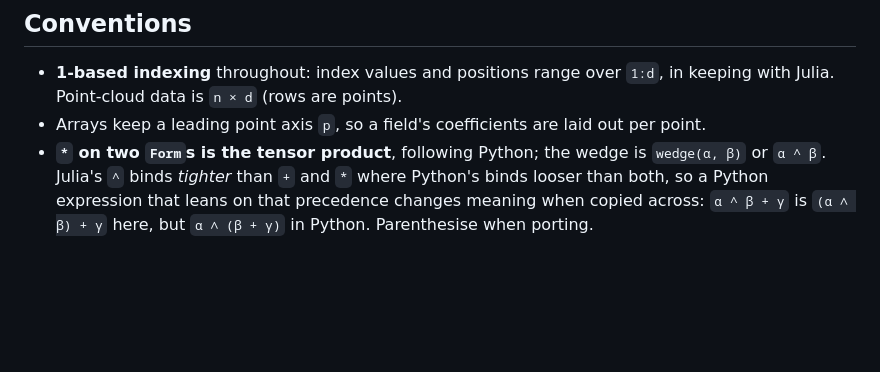
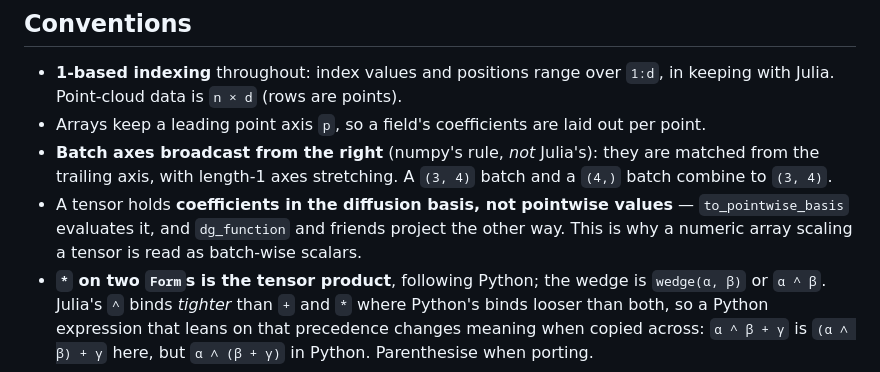
Before and after one commit to wardjm/DiffusionGeometryJL, a Markdown page: README.md, the part around one of its changes. GitHub-like rendering; blank space fills up the shorter version.

```diff
--- a/README.md
+++ b/README.md
@@ -265,6 +302,12 @@ available directly. Animate a time-evolving field with `dganimate`. See
   in keeping with Julia. Point-cloud data is `n × d` (rows are points).
 - Arrays keep a leading point axis `p`, so a field's coefficients are laid out
   per point.
+- **Batch axes broadcast from the right** (numpy's rule, *not* Julia's): they are
+  matched from the trailing axis, with length-1 axes stretching. A `(3, 4)` batch and
+  a `(4,)` batch combine to `(3, 4)`.
+- A tensor holds **coefficients in the diffusion basis, not pointwise values** —
+  `to_pointwise_basis` evaluates it, and `dg_function` and friends project the other
+  way. This is why a numeric array scaling a tensor is read as batch-wise scalars.
 - **`*` on two `Form`s is the tensor product**, following Python; the wedge is
   `wedge(α, β)` or `α ^ β`. Julia's `^` binds *tighter* than `+` and `*` where
   Python's binds looser than both, so a Python expression that leans on that
```
Also changed, not shown: other parts of README.md (+47 -4 lines).
